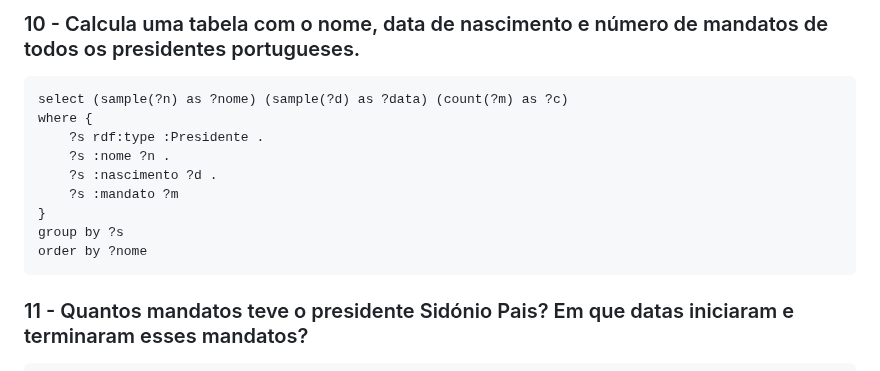
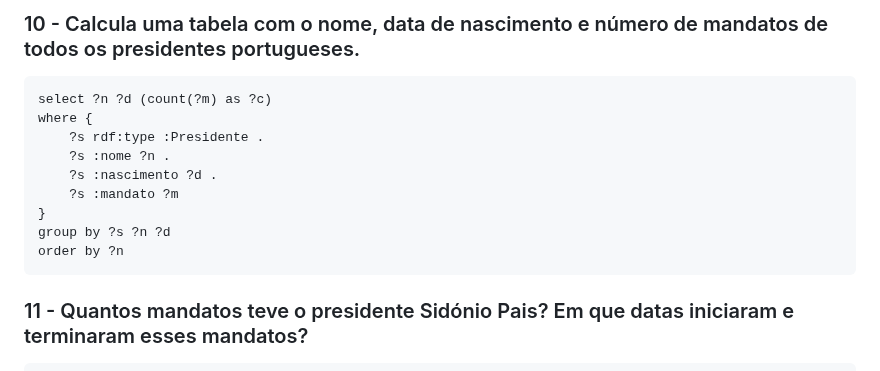
Before and after one commit to martinha18/RPCW2025, a Markdown page: TPC2/ficha.md, the part around one of its changes. Drawn GitHub-style.

````diff
--- a/TPC2/ficha.md
+++ b/TPC2/ficha.md
@@ -116,15 +136,15 @@ order by ?d
 
 ### 10 - Calcula uma tabela com o nome, data de nascimento e número de mandatos de todos os presidentes portugueses.
 ```
-select (sample(?n) as ?nome) (sample(?d) as ?data) (count(?m) as ?c)
+select ?n ?d (count(?m) as ?c)
 where {
     ?s rdf:type :Presidente .
     ?s :nome ?n .
     ?s :nascimento ?d .
     ?s :mandato ?m
 }
-group by ?s
-order by ?nome
+group by ?s ?n ?d
+order by ?n
 ```
 
 ### 11 - Quantos mandatos teve o presidente Sidónio Pais? Em que datas iniciaram e terminaram esses mandatos?
````
Also changed, not shown: other parts of TPC2/ficha.md (+28 -8 lines).
